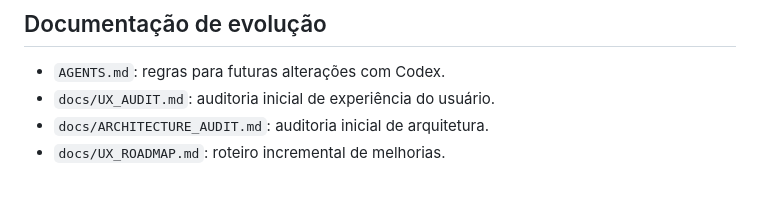
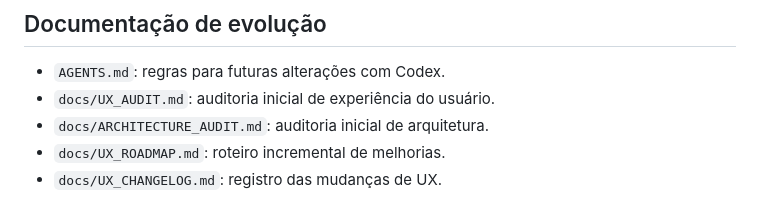
Before and after one commit to wilberkohler/space_mission_architect, a Markdown page: README.md, the part around the change. GitHub-like rendering.

Commit message:
docs: reference UX changelog

```diff
--- a/README.md
+++ b/README.md
@@ -108,3 +108,4 @@ Esta versão ainda é um MVP/protótipo avançado com dados mockados locais e se
 - `docs/UX_AUDIT.md`: auditoria inicial de experiência do usuário.
 - `docs/ARCHITECTURE_AUDIT.md`: auditoria inicial de arquitetura.
 - `docs/UX_ROADMAP.md`: roteiro incremental de melhorias.
+- `docs/UX_CHANGELOG.md`: registro das mudanças de UX.
```
